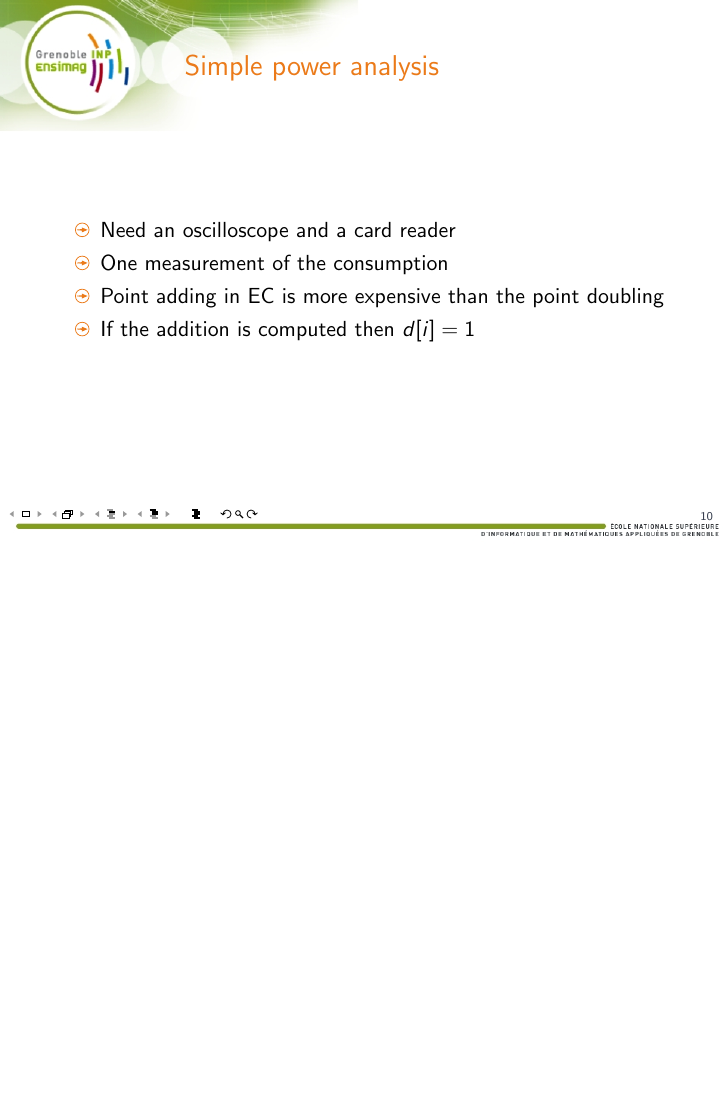
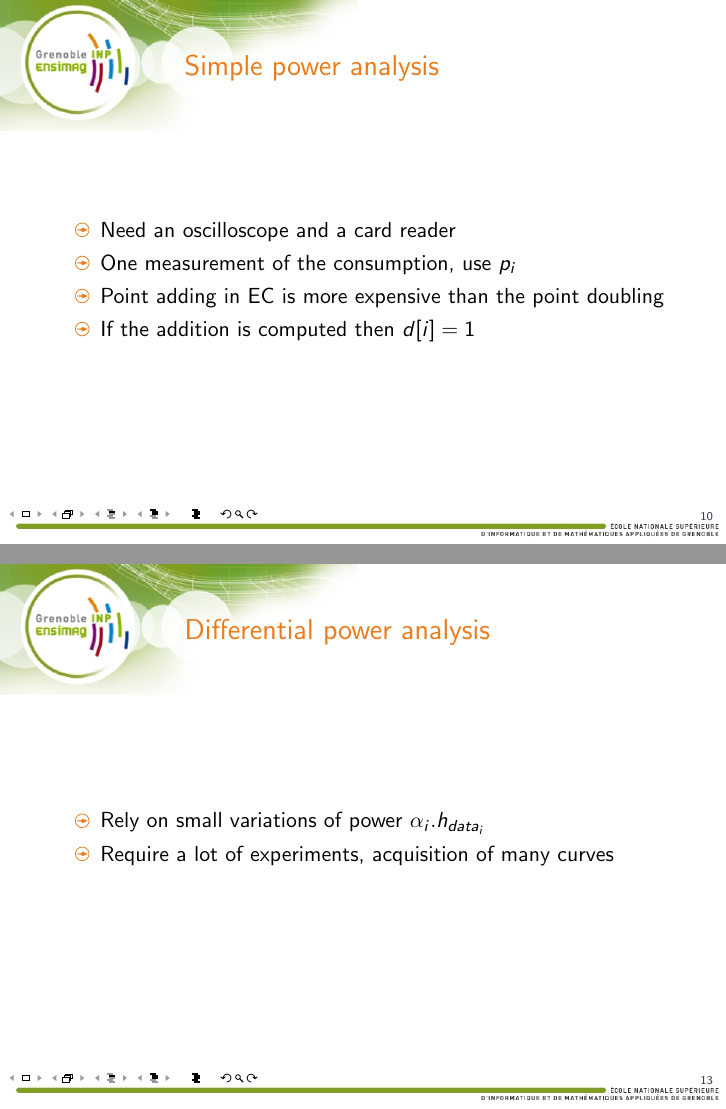
Before and after one commit to Frky/ecc-attacks, LaTeX slides (soutenance/Soutenance ECC - Janvier 2014.tex): page 10 of 28 before the commit and pages 10 and 13 of 28 after it, the two joined at a grey line, the shorter picture padded with empty space. Compiled offline with pdfLaTeX.

Commit message:
fin spa + correction

```diff
--- a/soutenance/Soutenance ECC - Janvier 2014.tex
+++ b/soutenance/Soutenance ECC - Janvier 2014.tex
@@ -165,7 +165,7 @@
     \frametitle{Simple power analysis}
     \begin{itemize}
         \item \textcolor{black} {Need an oscilloscope and a card reader}
-	\item \textcolor{black} {One measurement of the consumption}
+	\item \textcolor{black} {One measurement of the consumption, use $p_{i}$}
 	\item \textcolor{black} {Point adding  in EC is more expensive than the point doubling}
 	\item \textcolor{black} {If the addition is computed then $d[i] = 1$}
     \end{itemize}
@@ -191,7 +193,8 @@
 \begin{frame}
     \frametitle{Differential power analysis}
     \begin{itemize}
-        \item \textcolor{black} {...}
+        \item \textcolor{black} {Rely on small variations of power $\alpha_{i}. h_{data_{i}}$}
+	\item \textcolor{black} {Require a lot of experiments, acquisition of many curves}
     \end{itemize}
 \end{frame}
 
```
Also changed, not shown: soutenance/Soutenance ECC - Janvier 2014.tex (8 more changed lines).
